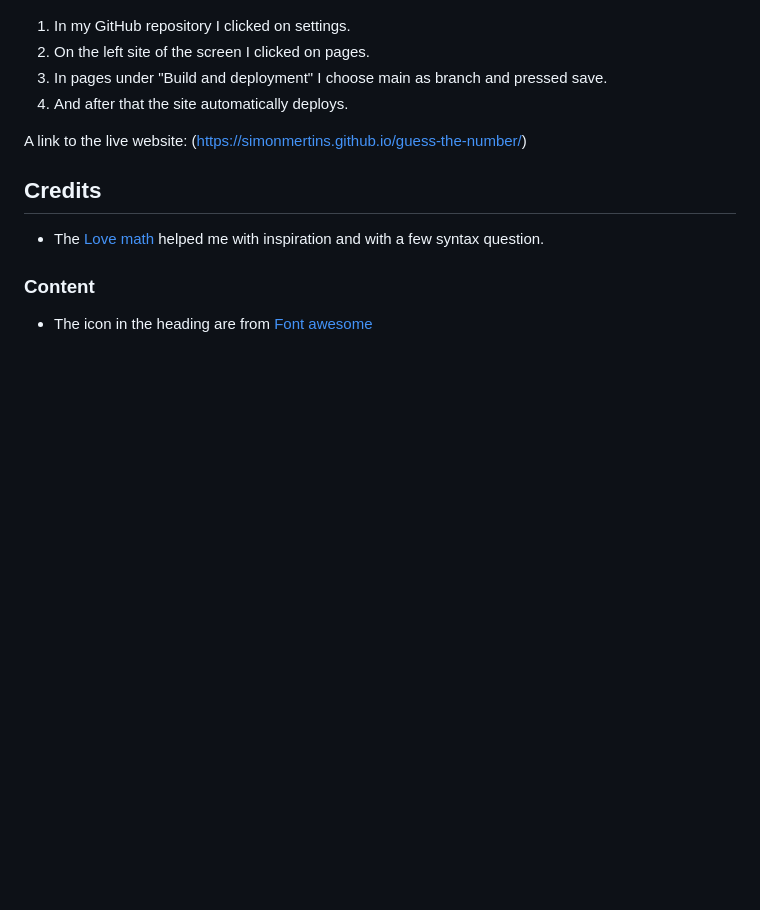
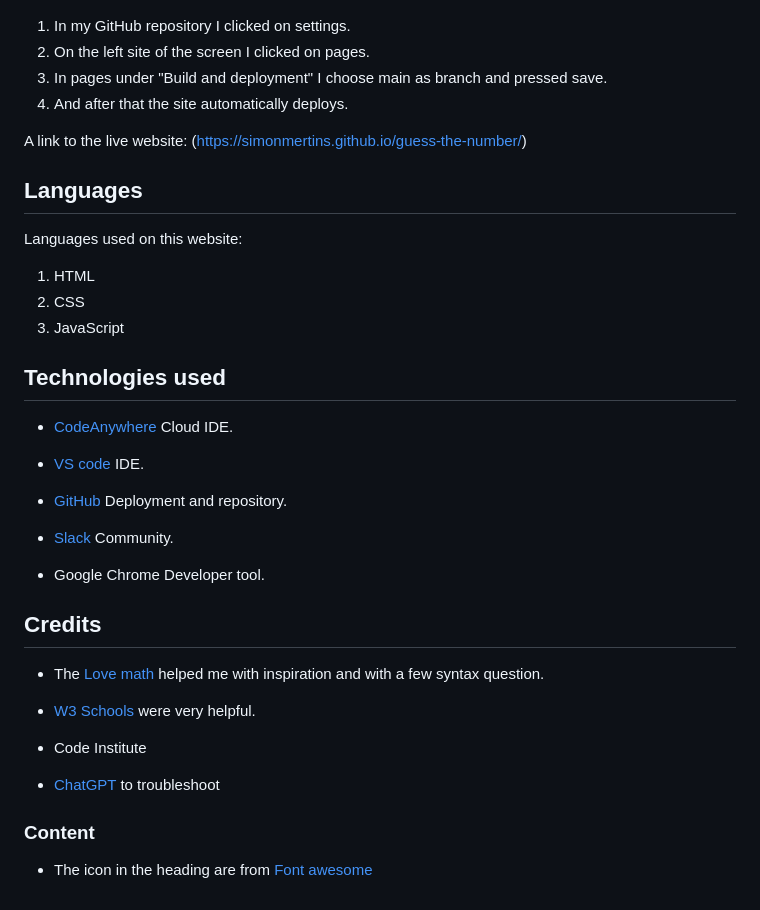
Before and after one commit to SimonMertins/guess-the-number, a Markdown page: README.md, the part around the change. Drawn GitHub-style; blank space fills up the shorter version.

```diff
--- a/README.md
+++ b/README.md
@@ -66,8 +66,31 @@ So now there is no warings or errors.
 
 A link to the live website: (https://simonmertins.github.io/guess-the-number/)
 
+## Languages
+Languages used on this website:
+1. HTML
+1. CSS
+1. JavaScript
+
+## Technologies used
+* [CodeAnywhere](https://codeanywhere.com) Cloud IDE.
+
+* [VS code](https://code.visualstudio.com) IDE.
+
+* [GitHub](https://github.com) Deployment and repository.
+
+* [Slack](https://slack.com/intl/en-gb/) Community.
+
+* Google Chrome Developer tool.
+
 ## Credits
 * The [Love math](https://github.com/SimonMertins/love-maths/tree/main) helped me with inspiration and with a few syntax question.
 
+* [W3 Schools](https://www.w3schools.com) were very helpful.
+
+* Code Institute
+
+* [ChatGPT](https://chat.openai.com) to troubleshoot
+
 ### Content
 * The icon in the heading are from [Font awesome](https://fontawesome.com)
```
